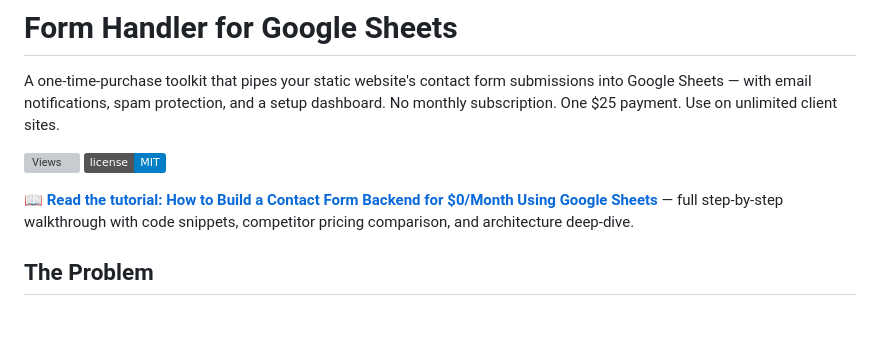
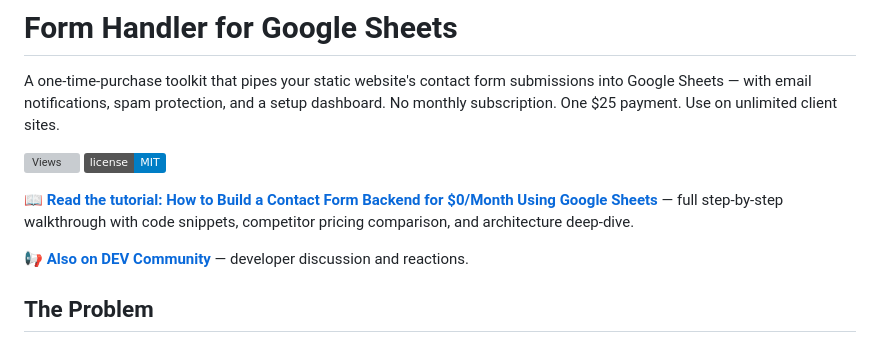
Before and after one commit to ttcd77/form-handler, a Markdown page: README.md, the part around the change. Rendered like a GitHub page; badges without logos; blank space fills up the shorter version; grey boxes are pictures that could not be loaded.

Commit message:
docs: cross-link dev.to article to README

```diff
--- a/README.md
+++ b/README.md
@@ -6,6 +6,8 @@ A one-time-purchase toolkit that pipes your static website's contact form submis
 [![MIT License](https://img.shields.io/badge/license-MIT-blue.svg)](LICENSE)
 
 📖 **[Read the tutorial: How to Build a Contact Form Backend for $0/Month Using Google Sheets](TUTORIAL.md)** — full step-by-step walkthrough with code snippets, competitor pricing comparison, and architecture deep-dive.
+
+📢 **[Also on DEV Community](https://dev.to/ttcd77/build-a-0month-contact-form-backend-with-google-sheets-27lg)** — developer discussion and reactions.
 
 ## The Problem
 
```
